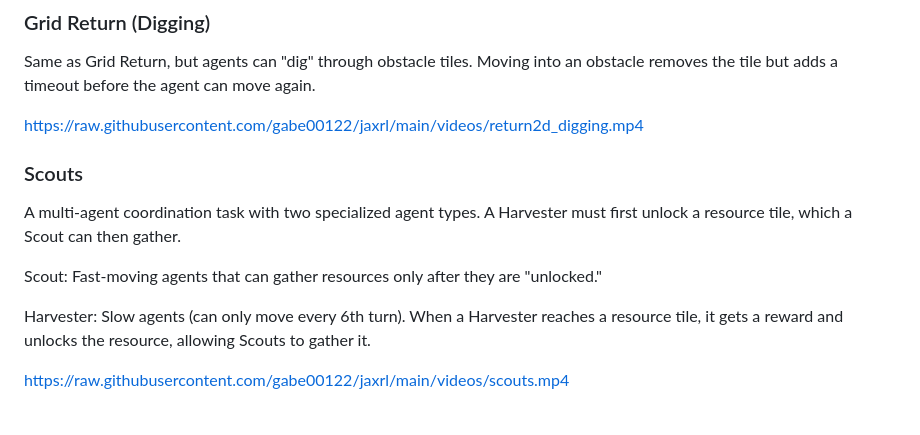
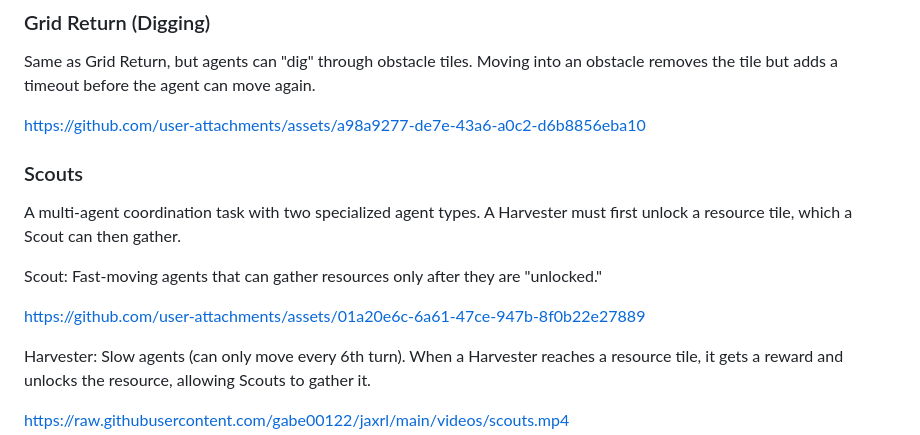
Before and after one commit to gabe00122/jaxrl, a Markdown page: README.md, the part around the change. Drawn GitHub-style; blank space fills up the shorter version.

Commit message:
Update README.md
fixed videos

```diff
--- a/README.md
+++ b/README.md
@@ -85,13 +85,15 @@ Same as Grid Return, but agents have additional actions to change their color. A
 ### Grid Return (Digging)
 Same as Grid Return, but agents can "dig" through obstacle tiles. Moving into an obstacle removes the tile but adds a timeout before the agent can move again.
 
-https://raw.githubusercontent.com/gabe00122/jaxrl/main/videos/return2d_digging.mp4
+https://github.com/user-attachments/assets/a98a9277-de7e-43a6-a0c2-d6b8856eba10
 
 ### Scouts
 A multi-agent coordination task with two specialized agent types. A Harvester must first unlock a resource tile, which a Scout can then gather.
 
 Scout: Fast-moving agents that can gather resources only after they are "unlocked."
 
+https://github.com/user-attachments/assets/01a20e6c-6a61-47ce-947b-8f0b22e27889
+
 Harvester: Slow agents (can only move every 6th turn). When a Harvester reaches a resource tile, it gets a reward and unlocks the resource, allowing Scouts to gather it.
 
 https://raw.githubusercontent.com/gabe00122/jaxrl/main/videos/scouts.mp4
```
